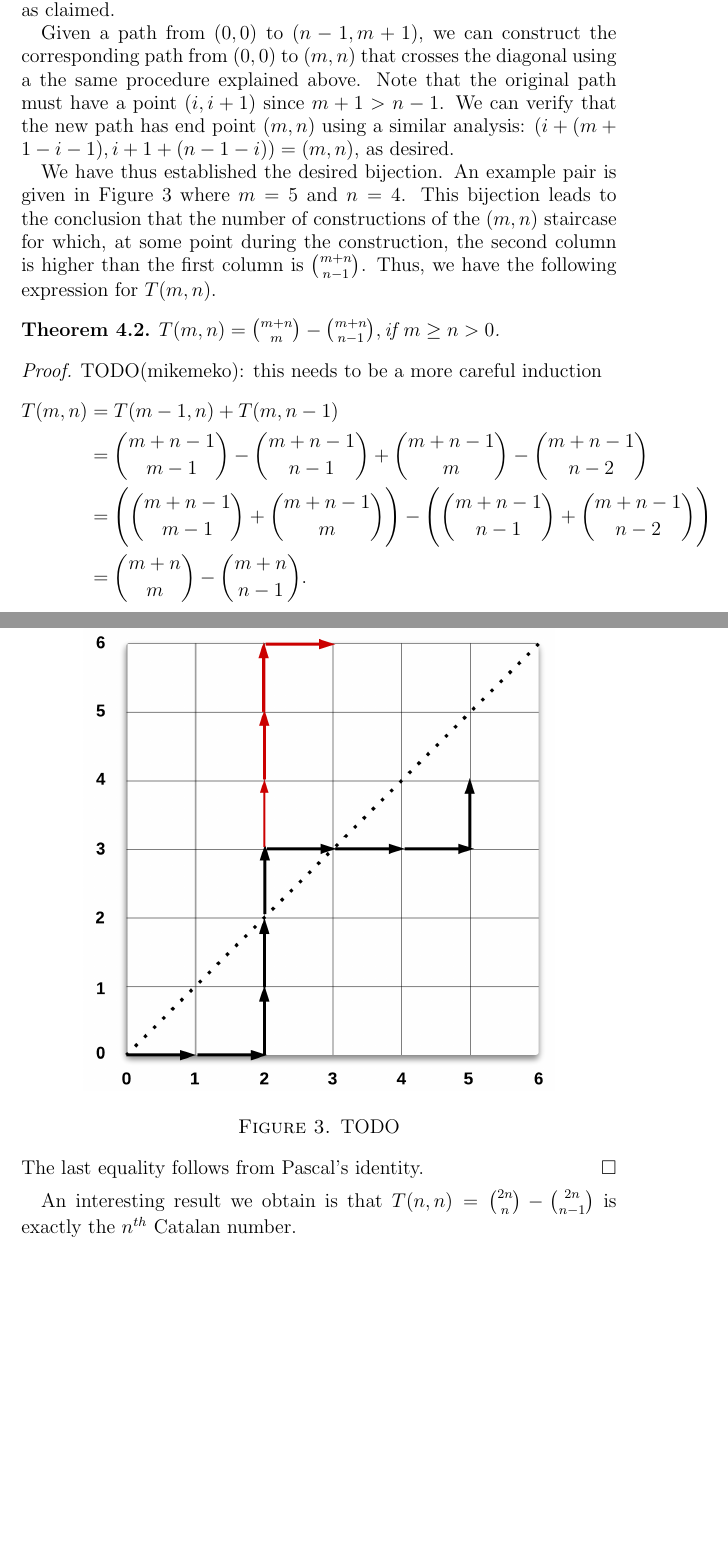
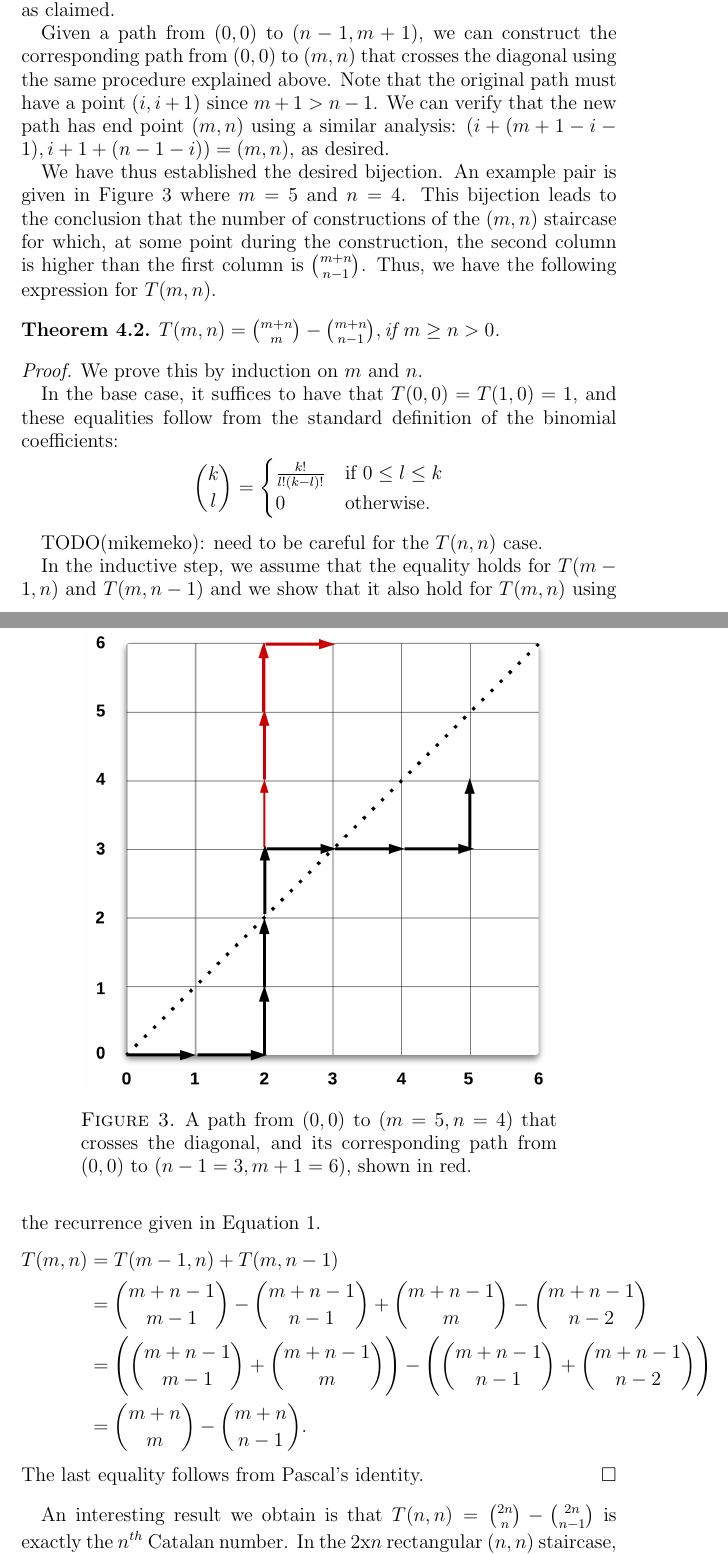
Before and after one commit to mikemeko/18.821-projects, a LaTeX paper (staircase/staircase_paper.tex): two parts of pages 4 and 5 of 5 before the commit and two parts of pages 4 and 5 of 6 after it, joined at a grey line, cut so that both start at the same text, the shorter picture padded with empty space. Compiled offline with pdfLaTeX.

Commit message:
made some updates to staircse 2-column part

```diff
--- a/staircase/staircase_paper.tex
+++ b/staircase/staircase_paper.tex
@@ -120,11 +120,11 @@ We can think about constructing the $(m,n)$ staircase as going form $(0,0)$ to $
 
 Given a path from $(0,0)$ to $(m,n)$ that crosses the diagonal, we can construct the corresponding path from $(0,0)$ to $(n-1,m+1)$ as follows. Let us denote the first time the original path crosses the diagonal by the point $(i,i+1)$ for some integer $i < n$. Now we can define the corresponding path from $(0,0)$ to $(n-1,m+1)$ to be exactly the same as the original path up until $(i,i+1)$, but the reflection of the original path after $(i,i+1)$. That is, where the original path takes a unit step to the right, the new path takes a unit step up, and vice versa. To verify that the end point of the new path is $(n-1,m+1)$, note that the original path is left with a total of $m-i$ steps to the right, which means that the new path is left with a total of $m-i$ steps up. Similarly the original path is left with a total of $n-i-1$ steps up, which means the new path is left with a total of $n-i-1$ steps to the right. So the final point of the new path is given by $(i+(n-i-1), i+1+(m-i)) = (n-1,m+1)$, as claimed.
 
-Given a path from $(0,0)$ to $(n-1,m+1)$, we can construct the corresponding path from $(0,0)$ to $(m,n)$ that crosses the diagonal using a the same procedure explained above. Note that the original path must have a point $(i,i+1)$ since $m+1>n-1$. We can verify that the new path has end point $(m,n)$ using a similar analysis: $(i+(m+1-i-1),i+1+(n-1-i)) = (m,n)$, as desired.
+Given a path from $(0,0)$ to $(n-1,m+1)$, we can construct the corresponding path from $(0,0)$ to $(m,n)$ that crosses the diagonal using the same procedure explained above. Note that the original path must have a point $(i,i+1)$ since $m+1>n-1$. We can verify that the new path has end point $(m,n)$ using a similar analysis: $(i+(m+1-i-1),i+1+(n-1-i)) = (m,n)$, as desired.
 
 \begin{figure}
 \includegraphics[width=10cm]{reflection.png}
-\caption{TODO}
+\caption{A path from $(0,0)$ to $(m=5, n=4)$ that crosses the diagonal, and its corresponding path from $(0,0)$ to $(n-1=3, m+1=6)$, shown in red.}
 \label{fig:reflection}
 \end{figure}
 
@@ -135,7 +135,20 @@ $T(m,n) = \binom{m+n}{m} - \binom{m+n}{n-1}, \text{if $m \geq n > 0$.}$
 \end{theorem}
 
 \begin{proof}
-TODO(mikemeko): this needs to be a more careful induction
+We prove this by induction on $m$ and $n$.
+
+In the base case, it suffices to have that $T(0,0) = T(1,0) = 1$, and these equalities follow from the standard definition of the binomial coefficients:
+$$
+\binom{k}{l} =
+\begin{cases}
+\frac{k!}{l!(k-l)!} & \text{if } 0 \leq l \leq k \\
+0 & \text{otherwise.}
+\end{cases}
+$$
+
+TODO(mikemeko): need to be careful for the $T(n,n)$  case.
+
+In the inductive step, we assume that the equality holds for $T(m-1,n)$ and $T(m,n-1)$ and we show that it also hold for $T(m,n)$ using the recurrence given in Equation \ref{eqn:2-recurrence}.
 \begin{align*}
 T(m,n) & = T(m-1,n) + T(m,n-1) \\
 & = \binom{m+n-1}{m-1} - \binom{m+n-1}{n-1} + \binom{m+n-1}{m} - \binom{m+n-1}{n-2} \\
@@ -145,6 +158,6 @@ T(m,n) & = T(m-1,n) + T(m,n-1) \\
 The last equality follows from Pascal's identity.
 \end{proof}
 
-An interesting result we obtain is that $T(n,n) = \binom{2n}{n} - \binom{2n}{n-1}$ is exactly the $n^{th}$ Catalan number.
+An interesting result we obtain is that $T(n,n) = \binom{2n}{n} - \binom{2n}{n-1}$ is exactly the $n^{th}$ Catalan number. In the $2$x$n$ rectangular $(n,n)$ staircase, we can think about the blocks in the first column as left parentheses ``(" and the blocks in the second column as right parentheses ``)". Since the staircase construction condition produces a correct parenthesization, this leads to a familiar interpretation of the Catalan numbers.
 
 \end{document}
```
Also changed, not shown: staircase/staircase_paper.tex (4 more changed lines).
